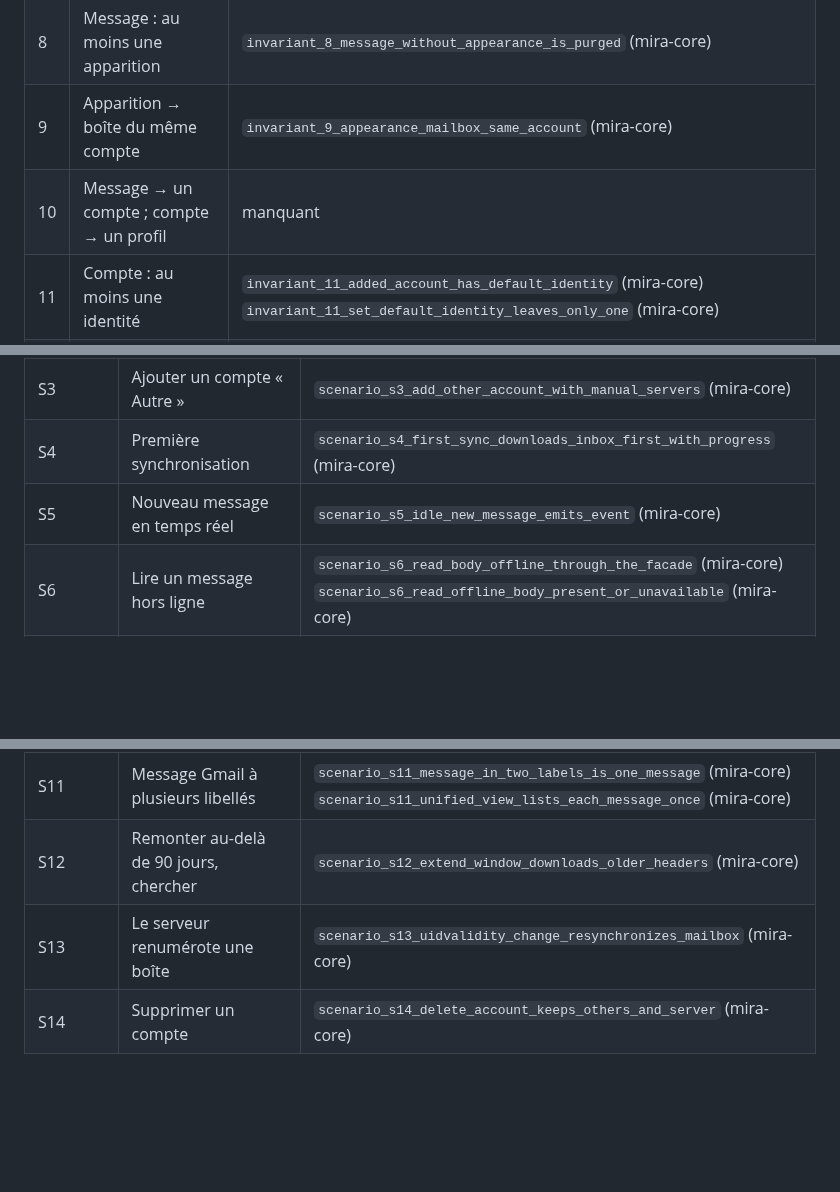
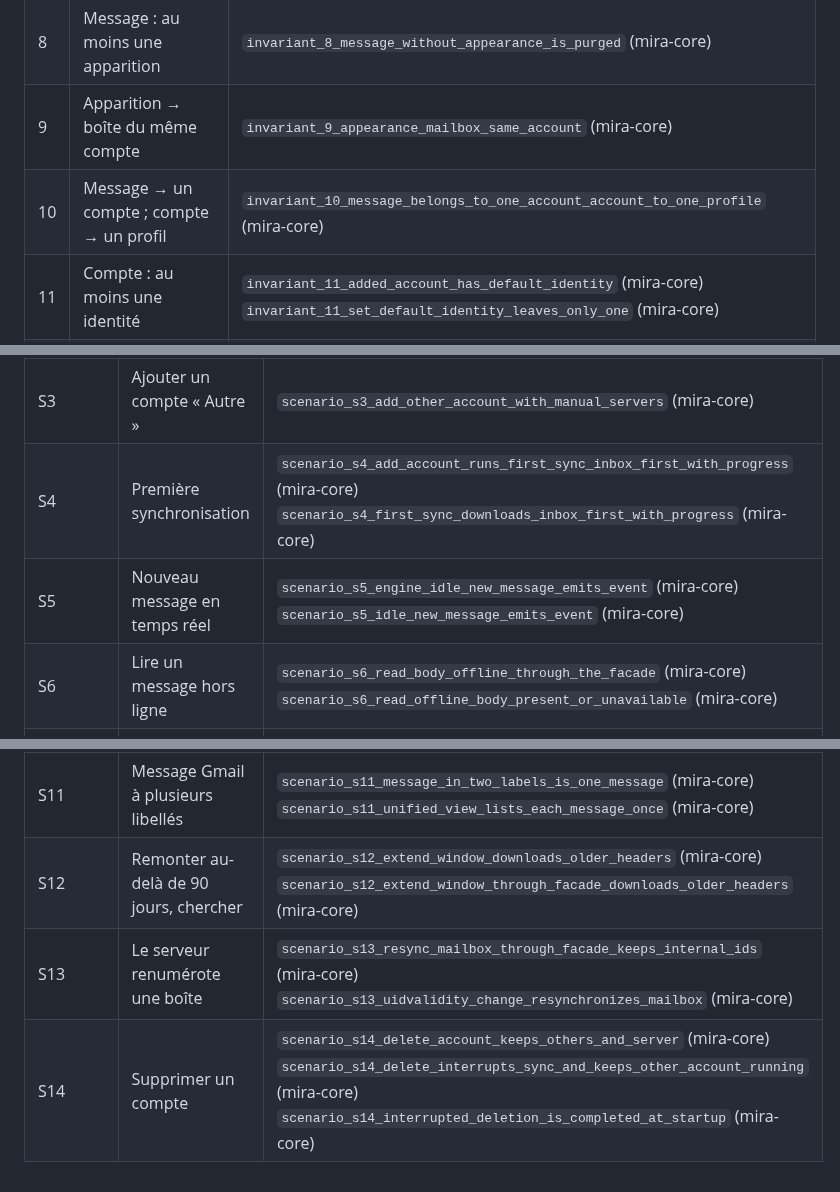
Before and after one commit to nnoah29/MIRA, a Markdown page: docs/ETAT/INVARIANTS.md, 3 parts joined by grey strips. Drawn GitHub-style; blank space fills up the shorter version.

Commit message:
docs(etat): table des invariants régénérée
Co-Authored-By: Claude Sonnet 5.5 <noreply@anthropic.com>
Claude-Session: https://claude.ai/code/session_01UNN5PFww1mBstG3ETx3SxG

```diff
--- a/docs/ETAT/INVARIANTS.md
+++ b/docs/ETAT/INVARIANTS.md
@@ -11,7 +11,7 @@
 | 7 | Identifiant interne unique et stable (D-13) | `invariant_7_internal_id_stable_across_move_and_renumber` (mira-core)<br>`invariant_7_internal_id_survives_uid_change` (mira-core) |
 | 8 | Message : au moins une apparition | `invariant_8_message_without_appearance_is_purged` (mira-core) |
 | 9 | Apparition → boîte du même compte | `invariant_9_appearance_mailbox_same_account` (mira-core) |
-| 10 | Message → un compte ; compte → un profil | manquant |
+| 10 | Message → un compte ; compte → un profil | `invariant_10_message_belongs_to_one_account_account_to_one_profile` (mira-core) |
 | 11 | Compte : au moins une identité | `invariant_11_added_account_has_default_identity` (mira-core)<br>`invariant_11_set_default_identity_leaves_only_one` (mira-core) |
 | 12 | Drapeaux utilisateur au niveau du message (D-14) | `invariant_12_flags_live_on_message` (mira-core)<br>`invariant_12_mark_read_applies_to_message_once` (mira-core) |
 | 13 | Fil dérivé, recalculable (D-15) | `invariant_13_threads_recomputed_identically` (mira-core) |
@@ -41,14 +41,14 @@
 | S1 | Ajouter un compte Gmail par OAuth | `scenario_s1_add_oauth_account` (mira-core) |
 | S2 | Ajouter un compte Yahoo (mot de passe d'application) | `scenario_s2_add_app_password_account` (mira-core) |
 | S3 | Ajouter un compte « Autre » | `scenario_s3_add_other_account_with_manual_servers` (mira-core) |
-| S4 | Première synchronisation | `scenario_s4_first_sync_downloads_inbox_first_with_progress` (mira-core) |
-| S5 | Nouveau message en temps réel | `scenario_s5_idle_new_message_emits_event` (mira-core) |
+| S4 | Première synchronisation | `scenario_s4_add_account_runs_first_sync_inbox_first_with_progress` (mira-core)<br>`scenario_s4_first_sync_downloads_inbox_first_with_progress` (mira-core) |
+| S5 | Nouveau message en temps réel | `scenario_s5_engine_idle_new_message_emits_event` (mira-core)<br>`scenario_s5_idle_new_message_emits_event` (mira-core) |
 | S6 | Lire un message hors ligne | `scenario_s6_read_body_offline_through_the_facade` (mira-core)<br>`scenario_s6_read_offline_body_present_or_unavailable` (mira-core) |
 | S7 | Déplacer des messages hors ligne | `scenario_s7_move_offline_then_replay_in_order` (mira-core)<br>`scenario_s7_move_without_move_extension_copies_then_expunges` (mira-core) |
 | S8 | Message supprimé ailleurs | `scenario_s8_action_on_deleted_message_fails_and_reverts` (mira-core) |
 | S9 | Envoyer, avec annulation | `scenario_s9_send_with_undo_then_send` (mira-core) |
 | S10 | Jeton expiré en pleine opération | `scenario_s10_token_expired_keeps_actions_queued` (mira-core) |
 | S11 | Message Gmail à plusieurs libellés | `scenario_s11_message_in_two_labels_is_one_message` (mira-core)<br>`scenario_s11_unified_view_lists_each_message_once` (mira-core) |
-| S12 | Remonter au-delà de 90 jours, chercher | `scenario_s12_extend_window_downloads_older_headers` (mira-core) |
-| S13 | Le serveur renumérote une boîte | `scenario_s13_uidvalidity_change_resynchronizes_mailbox` (mira-core) |
-| S14 | Supprimer un compte | `scenario_s14_delete_account_keeps_others_and_server` (mira-core) |
+| S12 | Remonter au-delà de 90 jours, chercher | `scenario_s12_extend_window_downloads_older_headers` (mira-core)<br>`scenario_s12_extend_window_through_facade_downloads_older_headers` (mira-core) |
+| S13 | Le serveur renumérote une boîte | `scenario_s13_resync_mailbox_through_facade_keeps_internal_ids` (mira-core)<br>`scenario_s13_uidvalidity_change_resynchronizes_mailbox` (mira-core) |
+| S14 | Supprimer un compte | `scenario_s14_delete_account_keeps_others_and_server` (mira-core)<br>`scenario_s14_delete_interrupts_sync_and_keeps_other_account_running` (mira-core)<br>`scenario_s14_interrupted_deletion_is_completed_at_startup` (mira-core) |
```
Also changed, not shown: other parts of docs/ETAT/INVARIANTS.md (+1 -1 lines).
